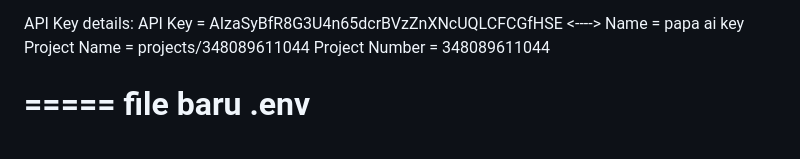
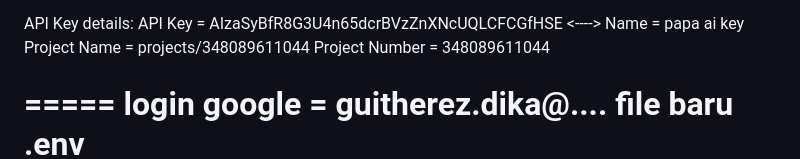
Before and after one commit to GuitherezDika/python_ai_first, a Markdown page: phase_1_4/me.md, the part around the change. Drawn GitHub-style.

Commit message:
add complete me

```diff
--- a/phase_1_4/me.md
+++ b/phase_1_4/me.md
@@ -64,6 +64,7 @@ Project Name = projects/348089611044
 Project Number = 348089611044
 
 =====
+login google = guitherez.dika@....
 file baru .env
 GEMINI_API_KEY=AIzaSyAXchDL1lLcQHdZ6ZNyEYcdHZ8mDHmow2s
 APP_NAME=AI Gateway
```
